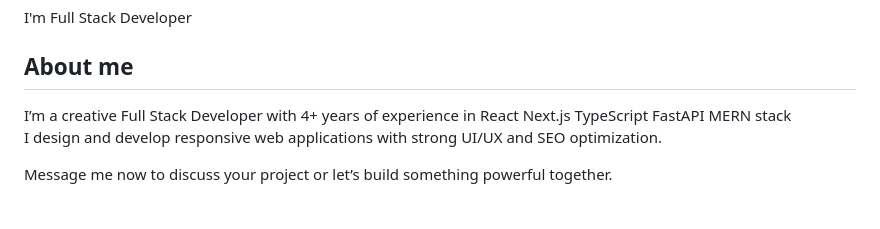
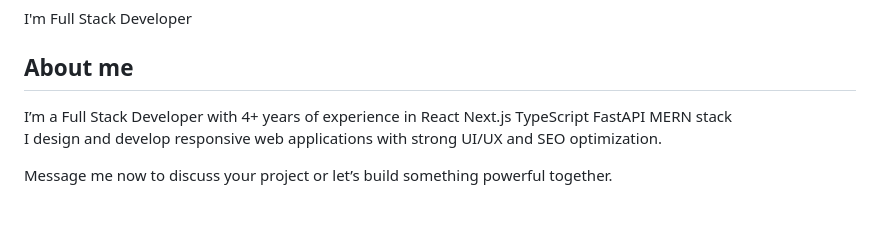
Before and after one commit to ayushptk/ayushptk, a Markdown page: README.md, the part around the change. GitHub-like rendering.

Commit message:
Update introduction in README.md
Removed the word 'creative' from the introduction.

```diff
--- a/README.md
+++ b/README.md
@@ -8,7 +8,7 @@
 ###
 
 <h2 align="left">About me</h2>
-I’m a creative Full Stack Developer with 4+ years of experience in
+I’m a  Full Stack Developer with 4+ years of experience in
 React
 Next.js
 TypeScript
```
